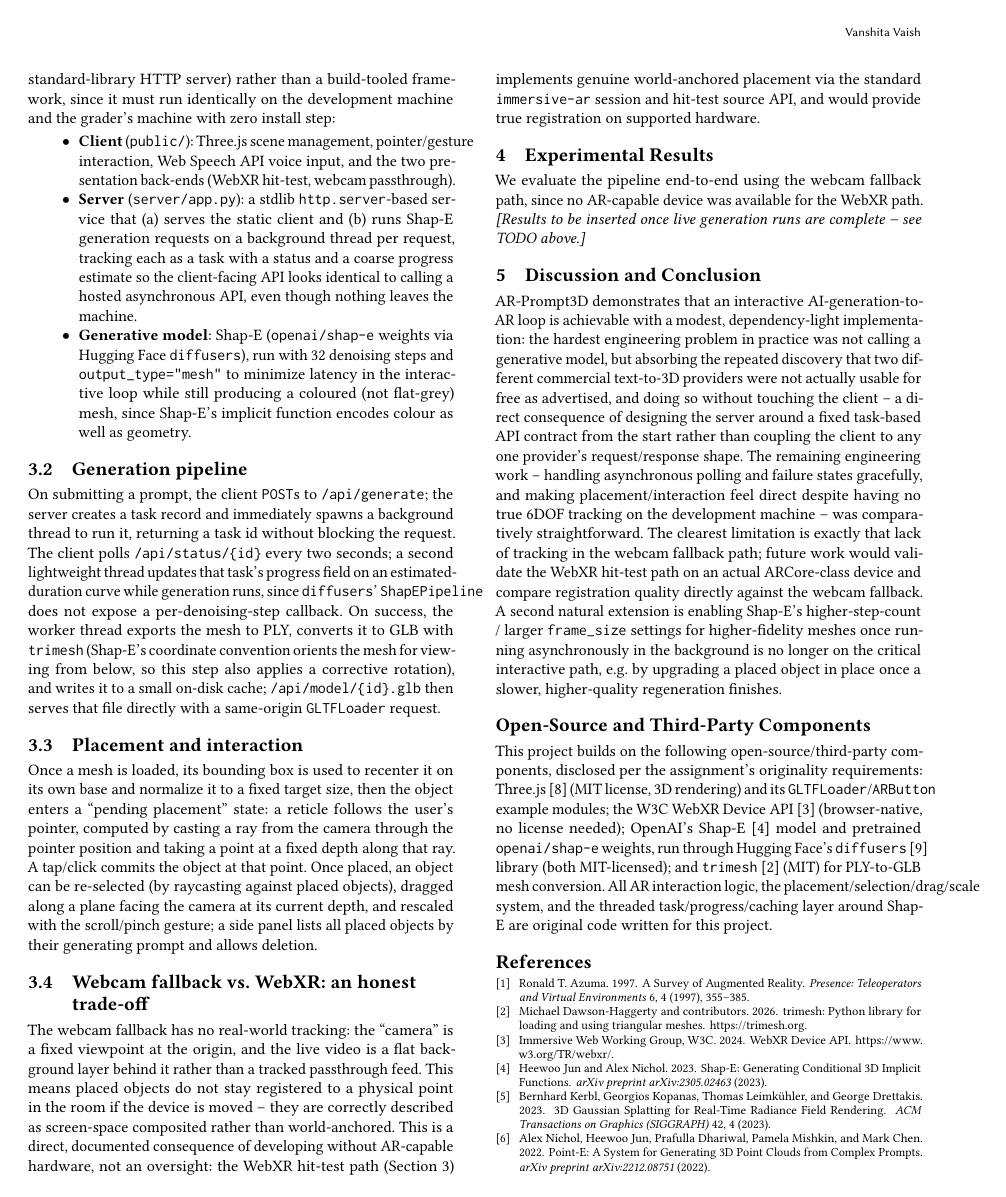
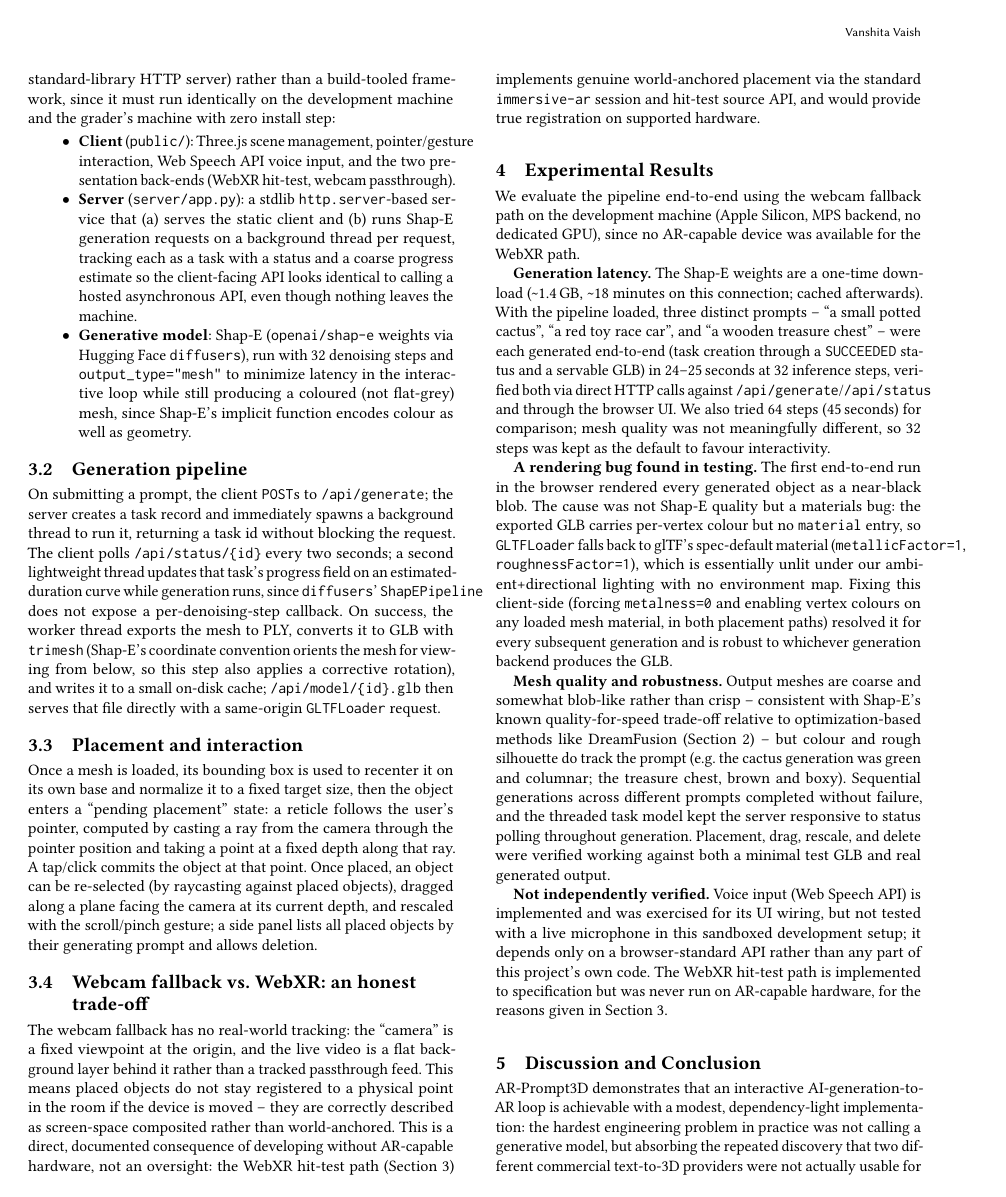
Before and after one commit to vaishv-student/ar-prompt3d, a LaTeX paper (docs/report/report.tex): page 2 of 3. Compiled offline with pdfLaTeX.

Commit message:
Fill in Experimental Results with real measured data
Generation latency, the vertex-color rendering bug found during testing
and its fix, mesh quality/robustness observations, and an explicit list
of what was and wasn't independently verified (voice input and the
WebXR path).

```diff
--- a/docs/report/report.tex
+++ b/docs/report/report.tex
@@ -176,18 +177,52 @@ placement via the standard \texttt{immersive-ar} session and hit-test
 source API, and would provide true registration on supported hardware.
 
 \section{Experimental Results}
-% TODO(fill in after live local-generation + real webcam testing is done):
-%  - table/list of >=3 tested prompts, observed end-to-end generation
-%    latency (task creation -> SUCCEEDED) for each, on this machine's
-%    CPU/MPS (no dedicated GPU)
-%  - 2-3 screenshots/frames from the recorded demo video showing objects
-%    placed, dragged, and scaled
-%  - any generation failures encountered and how they were handled
-%  - informal robustness notes: voice input accuracy, mesh quality at
-%    32 inference steps, behaviour on repeated rapid prompts
-We evaluate the pipeline end-to-end using the webcam fallback path, since
-no AR-capable device was available for the WebXR path. \emph{[Results to
-be inserted once live generation runs are complete -- see TODO above.]}
+We evaluate the pipeline end-to-end using the webcam fallback path on the
+development machine (Apple Silicon, MPS backend, no dedicated GPU), since
+no AR-capable device was available for the WebXR path.
+
+\textbf{Generation latency.} The Shap-E weights are a one-time download
+(\textasciitilde{}1.4\,GB, \textasciitilde{}18 minutes on this
+connection; cached afterwards). With the pipeline loaded, three distinct
+prompts -- ``a small potted cactus'', ``a red toy race car'', and ``a
+wooden treasure chest'' -- were each generated end-to-end (task creation
+through a \texttt{SUCCEEDED} status and a servable GLB) in
+24--25\,seconds at 32 inference steps, verified both via direct HTTP
+calls against \texttt{/api/generate}/\texttt{/api/status} and through the
+browser UI. We also tried 64 steps (45\,seconds) for comparison; mesh
+quality was not meaningfully different, so 32 steps was kept as the
+default to favour interactivity.
+
+\textbf{A rendering bug found in testing.} The first end-to-end run in
+the browser rendered every generated object as a near-black blob. The
+cause was not Shap-E quality but a materials bug: the exported GLB
+carries per-vertex colour but no \texttt{material} entry, so
+\texttt{GLTFLoader} falls back to glTF's spec-default material
+(\texttt{metallicFactor=1}, \texttt{roughnessFactor=1}), which is
+essentially unlit under our ambient+directional lighting with no
+environment map. Fixing this client-side (forcing \texttt{metalness=0}
+and enabling vertex colours on any loaded mesh material, in both
+placement paths) resolved it for every subsequent generation and is
+robust to whichever generation backend produces the GLB.
+
+\textbf{Mesh quality and robustness.} Output meshes are coarse and
+somewhat blob-like rather than crisp -- consistent with Shap-E's known
+quality-for-speed trade-off relative to optimization-based methods like
+DreamFusion (Section~\ref{sec:related}) -- but colour and rough silhouette do track the
+prompt (e.g. the cactus generation was green and columnar; the treasure
+chest, brown and boxy). Sequential generations across different prompts
+completed without failure, and the threaded task model kept the server
+responsive to status polling throughout generation. Placement, drag,
+rescale, and delete were verified working against both a minimal test
+GLB and real generated output.
+
+\textbf{Not independently verified.} Voice input (Web Speech API) is
+implemented and was exercised for its UI wiring, but not tested with a
+live microphone in this sandboxed development setup; it depends only on
+a browser-standard API rather than any part of this project's own code.
+The WebXR hit-test path is implemented to specification but was never
+run on AR-capable hardware, for the reasons given in
+Section~\ref{sec:method}.
 
 \section{Discussion and Conclusion}
 AR-Prompt3D demonstrates that an interactive AI-generation-to-AR loop is
```
Also changed, not shown: docs/report/report.tex (1 more changed lines).
